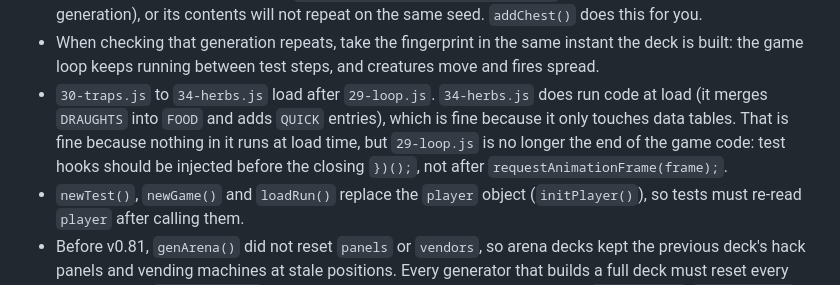
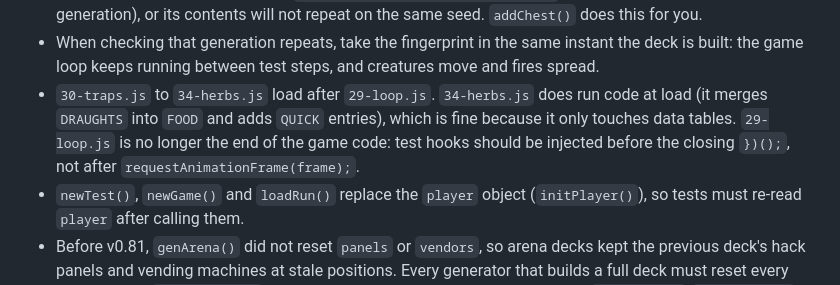
Before and after one commit to claudemarcassistant-art/KestralDeep, a Markdown page: CLAUDE.md, the part around the change. GitHub-like rendering.

Commit message:
CLAUDE.md: tidy the load-order gotcha
Co-Authored-By: Claude Opus 5.5 <noreply@anthropic.com>
Claude-Session: https://claude.ai/code/session_01EX7TmtrKjhKyEN7UtTJqeZ

```diff
--- a/CLAUDE.md
+++ b/CLAUDE.md
@@ -196,7 +196,7 @@ To find anything else: `grep -n "function name(" src/game/*.js` or `grep -n "con
 - Several arcade cabinets in one place take their games from `arcPicks(n)` (distinct games), not independent random picks.
 - Any new chest needs a loot seed `ls:(Math.random()*4294967296)>>>0` where it is created (inside generation), or its contents will not repeat on the same seed. `addChest()` does this for you.
 - When checking that generation repeats, take the fingerprint in the same instant the deck is built: the game loop keeps running between test steps, and creatures move and fires spread.
-- `30-traps.js` to `34-herbs.js` load after `29-loop.js`. `34-herbs.js` does run code at load (it merges `DRAUGHTS` into `FOOD` and adds `QUICK` entries), which is fine because it only touches data tables. That is fine because nothing in it runs at load time, but `29-loop.js` is no longer the end of the game code: test hooks should be injected before the closing `})();`, not after `requestAnimationFrame(frame);`.
+- `30-traps.js` to `34-herbs.js` load after `29-loop.js`. `34-herbs.js` does run code at load (it merges `DRAUGHTS` into `FOOD` and adds `QUICK` entries), which is fine because it only touches data tables. `29-loop.js` is no longer the end of the game code: test hooks should be injected before the closing `})();`, not after `requestAnimationFrame(frame);`.
 - `newTest()`, `newGame()` and `loadRun()` replace the `player` object (`initPlayer()`), so tests must re-read `player` after calling them.
 - Before v0.81, `genArena()` did not reset `panels` or `vendors`, so arena decks kept the previous deck's hack panels and vending machines at stale positions. Every generator that builds a full deck must reset every per-deck list (`resetHidden()` covers most; panels and vendors are reset by `genPanels()`/`genVending()` or by hand).
 - `populate()` starts with `items=[]`, so items placed earlier in `genLevel()` are lost; anything generation wants on the floor goes in during or after `populate()` (see `fillPlateRooms()`).
```
